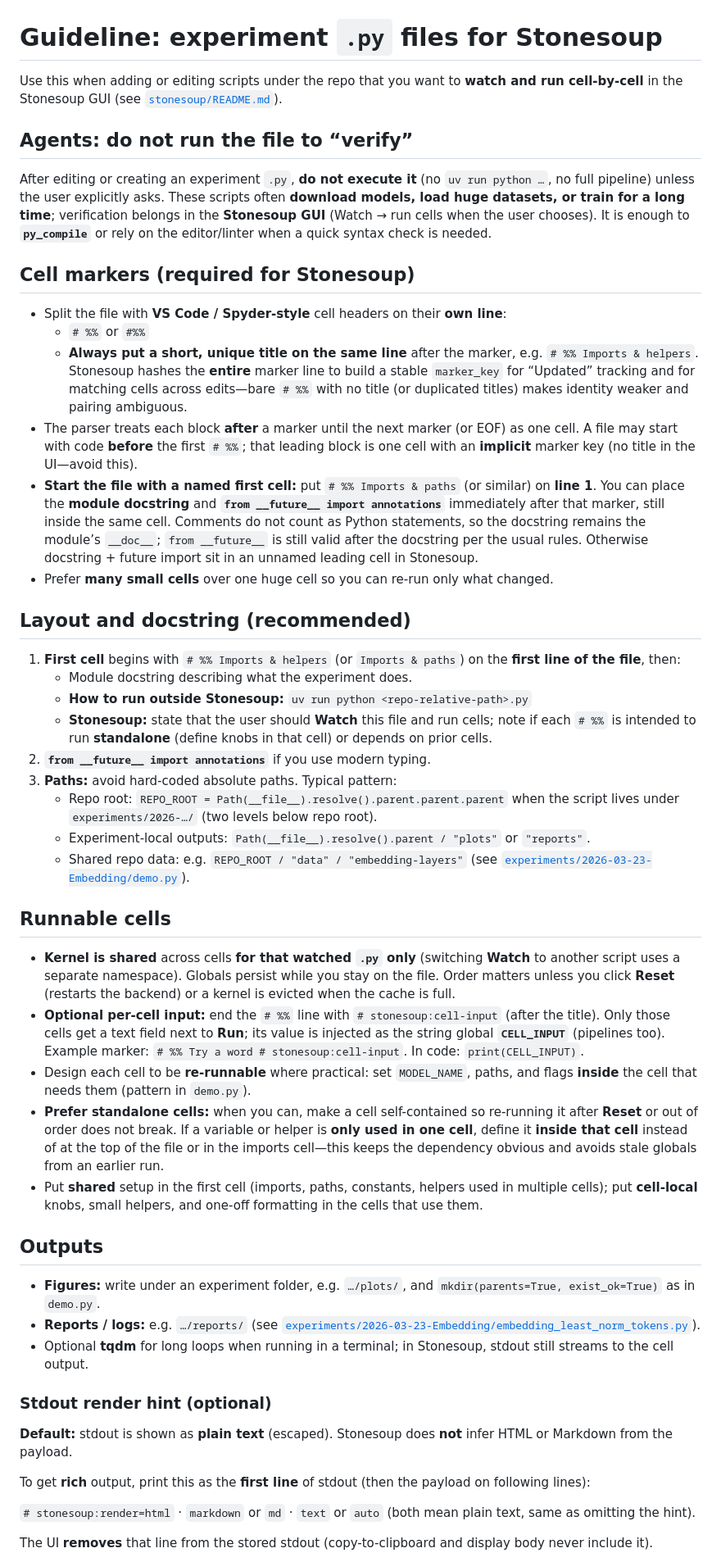
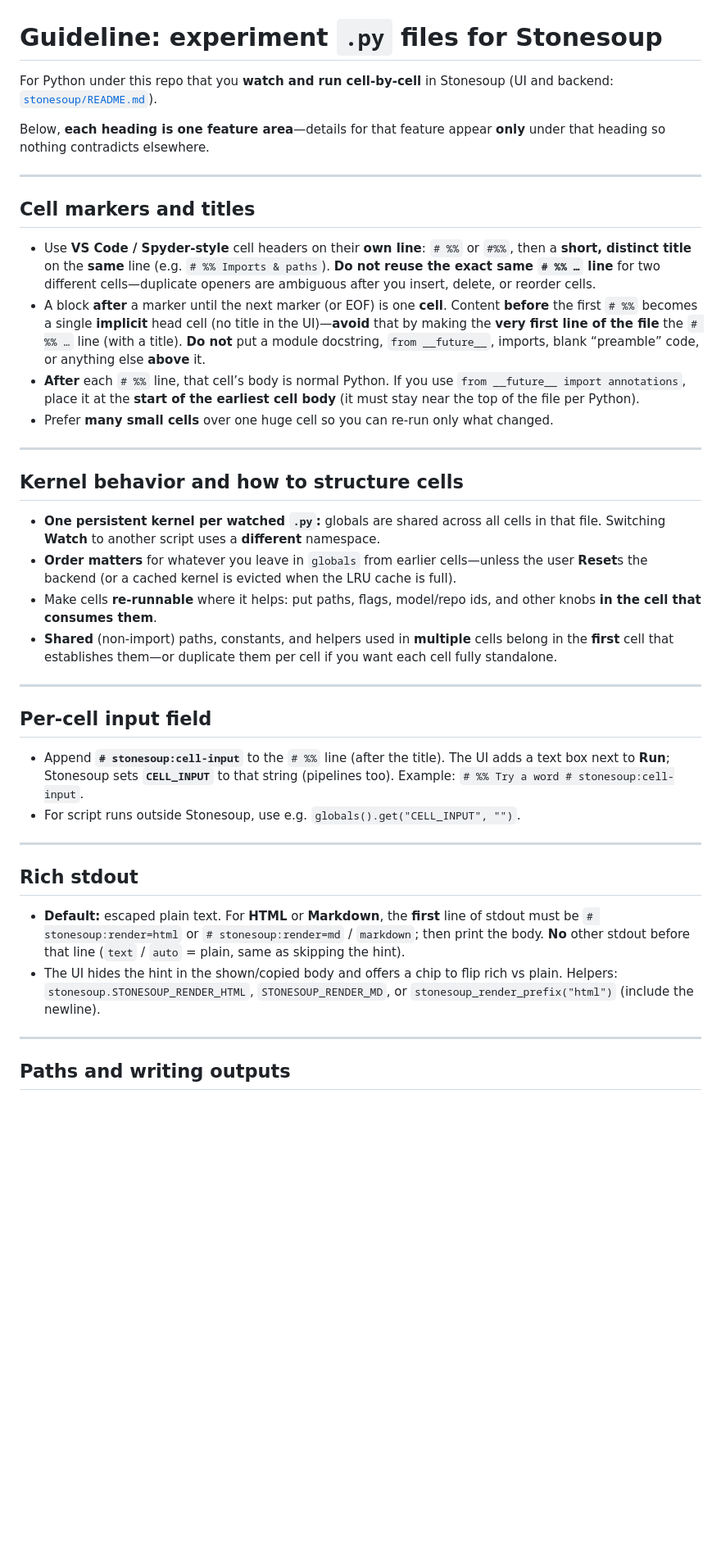
Before and after one commit to liusida/ai-experiments, a Markdown page: EXPERIMENT_PYTHON.md, the part around one of its changes. Shown at 82% size. Rendered like a GitHub page; blank space fills up the shorter version.

Commit message:
docs: rewrite EXPERIMENT_PYTHON.md
Made-with: Cursor

```diff
--- a/EXPERIMENT_PYTHON.md
+++ b/EXPERIMENT_PYTHON.md
@@ -1,53 +1,42 @@
 # Guideline: experiment `.py` files for Stonesoup
 
-Use this when adding or editing scripts under the repo that you want to **watch and run cell-by-cell** in the Stonesoup GUI (see [`stonesoup/README.md`](stonesoup/README.md)).
+For Python under this repo that you **watch and run cell-by-cell** in Stonesoup (UI and backend: [`stonesoup/README.md`](stonesoup/README.md)).
 
-## Agents: do not run the file to “verify”
+Below, **each heading is one feature area**—details for that feature appear **only** under that heading so nothing contradicts elsewhere.
 
-After editing or creating an experiment `.py`, **do not execute it** (no `uv run python …`, no full pipeline) unless the user explicitly asks. These scripts often **download models, load huge datasets, or train for a long time**; verification belongs in the **Stonesoup GUI** (Watch → run cells when the user chooses). It is enough to **`py_compile`** or rely on the editor/linter when a quick syntax check is needed.
+---
 
-## Cell markers (required for Stonesoup)
+## Cell markers and titles
 
-- Split the file with **VS Code / Spyder-style** cell headers on their **own line**:
-  - `# %%` or `#%%`
-  - **Always put a short, unique title on the same line** after the marker, e.g. `# %% Imports & helpers`. Stonesoup hashes the **entire** marker line to build a stable `marker_key` for “Updated” tracking and for matching cells across edits—bare `# %%` with no title (or duplicated titles) makes identity weaker and pairing ambiguous.
-- The parser treats each block **after** a marker until the next marker (or EOF) as one cell. A file may start with code **before** the first `# %%`; that leading block is one cell with an **implicit** marker key (no title in the UI—avoid this).
-- **Start the file with a named first cell:** put `# %% Imports & paths` (or similar) on **line 1**. You can place the **module docstring** and **`from __future__ import annotations`** immediately after that marker, still inside the same cell. Comments do not count as Python statements, so the docstring remains the module’s `__doc__`; `from __future__` is still valid after the docstring per the usual rules. Otherwise docstring + future import sit in an unnamed leading cell in Stonesoup.
+- Use **VS Code / Spyder-style** cell headers on their **own line**: `# %%` or `#%%`, then a **short, distinct title** on the **same** line (e.g. `# %% Imports & paths`). **Do not reuse the exact same `# %% …` line** for two different cells—duplicate openers are ambiguous after you insert, delete, or reorder cells.
+- A block **after** a marker until the next marker (or EOF) is one **cell**. Content **before** the first `# %%` becomes a single **implicit** head cell (no title in the UI)—**avoid** that by making the **very first line of the file** the `# %% …` line (with a title). **Do not** put a module docstring, `from __future__`, imports, blank “preamble” code, or anything else **above** it.
+- **After** each `# %%` line, that cell’s body is normal Python. If you use `from __future__ import annotations`, place it at the **start of the earliest cell body** (it must stay near the top of the file per Python).
 - Prefer **many small cells** over one huge cell so you can re-run only what changed.
 
-## Layout and docstring (recommended)
+---
 
-1. **First cell** begins with `# %% Imports & helpers` (or `Imports & paths`) on the **first line of the file**, then:
-   - Module docstring describing what the experiment does.
-   - **How to run outside Stonesoup:** `uv run python <repo-relative-path>.py`
-   - **Stonesoup:** state that the user should **Watch** this file and run cells; note if each `# %%` is intended to run **standalone** (define knobs in that cell) or depends on prior cells.
-2. **`from __future__ import annotations`** if you use modern typing.
-3. **Paths:** avoid hard-coded absolute paths. Typical pattern:
-   - Repo root: `REPO_ROOT = Path(__file__).resolve().parent.parent.parent` when the script lives under `experiments/2026-…/` (two levels below repo root).
-   - Experiment-local outputs: `Path(__file__).resolve().parent / "plots"` or `"reports"`.
-   - Shared repo data: e.g. `REPO_ROOT / "data" / "embedding-layers"` (see [`experiments/2026-03-23-Embedding/demo.py`](experiments/2026-03-23-Embedding/demo.py)).
+## Kernel behavior and how to structure cells
 
-## Runnable cells
+- **One persistent kernel per watched `.py`:** globals are shared across all cells in that file. Switching **Watch** to another script uses a **different** namespace.
+- **Order matters** for whatever you leave in `globals` from earlier cells—unless the user **Reset**s the backend (or a cached kernel is evicted when the LRU cache is full).
+- Make cells **re-runnable** where it helps: put paths, flags, model/repo ids, and other knobs **in the cell that consumes them**.
+- **Shared** (non-import) paths, constants, and helpers used in **multiple** cells belong in the **first** cell that establishes them—or duplicate them per cell if you want each cell fully standalone.
 
-- **Kernel is shared** across cells **for that watched `.py` only** (switching **Watch** to another script uses a separate namespace). Globals persist while you stay on the file. Order matters unless you click **Reset** (restarts the backend) or a kernel is evicted when the cache is full.
-- **Optional per-cell input:** end the ``# %%`` line with ``# stonesoup:cell-input`` (after the title). Only those cells get a text field next to **Run**; its value is injected as the string global **`CELL_INPUT`** (pipelines too). Example marker: `# %% Try a word # stonesoup:cell-input`. In code: `print(CELL_INPUT)`.
-- Design each cell to be **re-runnable** where practical: set `MODEL_NAME`, paths, and flags **inside** the cell that needs them (pattern in `demo.py`).
-- **Prefer standalone cells:** when you can, make a cell self-contained so re-running it after **Reset** or out of order does not break. If a variable or helper is **only used in one cell**, define it **inside that cell** instead of at the top of the file or in the imports cell—this keeps the dependency obvious and avoids stale globals from an earlier run.
-- Put **shared** setup in the first cell (imports, paths, constants, helpers used in multiple cells); put **cell-local** knobs, small helpers, and one-off formatting in the cells that use them.
+---
 
-## Outputs
+## Per-cell input field
 
-- **Figures:** write under an experiment folder, e.g. `…/plots/`, and `mkdir(parents=True, exist_ok=True)` as in `demo.py`.
-- **Reports / logs:** e.g. `…/reports/` (see [`experiments/2026-03-23-Embedding/embedding_least_norm_tokens.py`](experiments/2026-03-23-Embedding/embedding_least_norm_tokens.py)).
-- Optional **tqdm** for long loops when running in a terminal; in Stonesoup, stdout still streams to the cell output.
+- Append **`# stonesoup:cell-input`** to the `# %%` line (after the title). The UI adds a text box next to **Run**; Stonesoup sets **`CELL_INPUT`** to that string (pipelines too). Example: `# %% Try a word # stonesoup:cell-input`.
+- For script runs outside Stonesoup, use e.g. `globals().get("CELL_INPUT", "")`.
 
-### Stdout render hint (optional)
+---
 
-**Default:** stdout is shown as **plain text** (escaped). Stonesoup does **not** infer HTML or Markdown from the payload.
+## Rich stdout
 
-To get **rich** output, print this as the **first line** of stdout (then the payload on following lines):
+- **Default:** escaped plain text. For **HTML** or **Markdown**, the **first** line of stdout must be `# stonesoup:render=html` or `# stonesoup:render=md` / `markdown`; then print the body. **No** other stdout before that line (`text` / `auto` = plain, same as skipping the hint).
+- The UI hides the hint in the shown/copied body and offers a chip to flip rich vs plain. Helpers: `stonesoup.STONESOUP_RENDER_HTML`, `STONESOUP_RENDER_MD`, or `stonesoup_render_prefix("html")` (include the newline).
 
-`# stonesoup:render=html` · `markdown` or `md` · `text` or `auto` (both mean plain text, same as omitting the hint).
+---
 
-The UI **removes** that line from the stored stdout (copy-to-clipboard and display body never include it).
+## Paths and writing outputs
 
```
Also changed, not shown: other parts of EXPERIMENT_PYTHON.md (+35 -18 lines).
